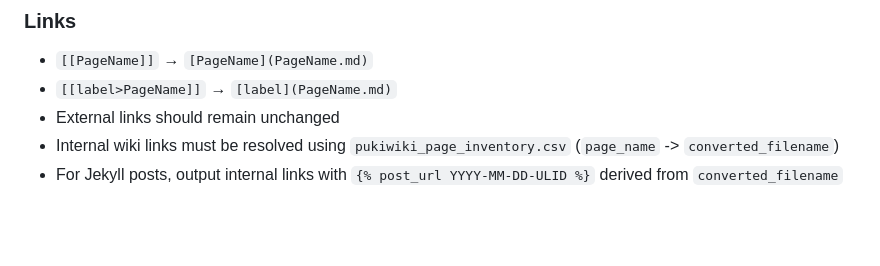
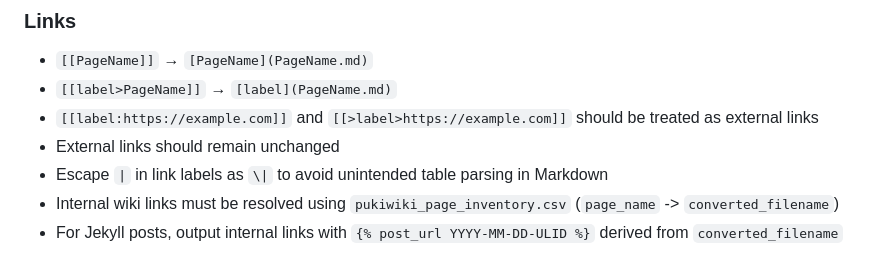
Before and after one commit to fukuchiharuki/wiki, a Markdown page: README.md, the part around the change. GitHub-like rendering; blank space fills up the shorter version.

Commit message:
Improve リンク

```diff
--- a/README.md
+++ b/README.md
@@ -69,7 +69,9 @@ Content here
 ### Links
 - `[[PageName]]` → `[PageName](PageName.md)`
 - `[[label>PageName]]` → `[label](PageName.md)`
+- `[[label:https://example.com]]` and `[[>label>https://example.com]]` should be treated as external links
 - External links should remain unchanged
+- Escape `|` in link labels as `\|` to avoid unintended table parsing in Markdown
 - Internal wiki links must be resolved using `pukiwiki_page_inventory.csv` (`page_name` -> `converted_filename`)
 - For Jekyll posts, output internal links with `{% post_url YYYY-MM-DD-ULID %}` derived from `converted_filename`
 
```
